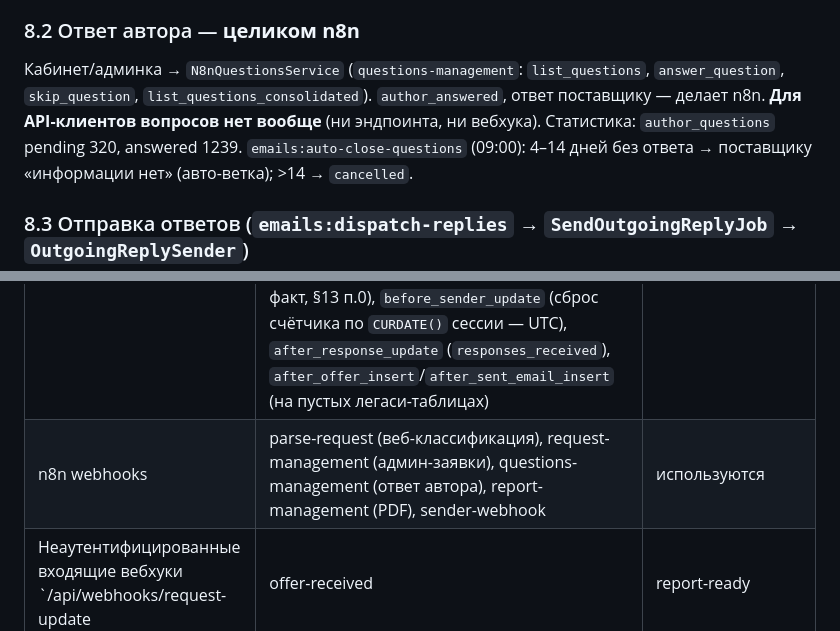
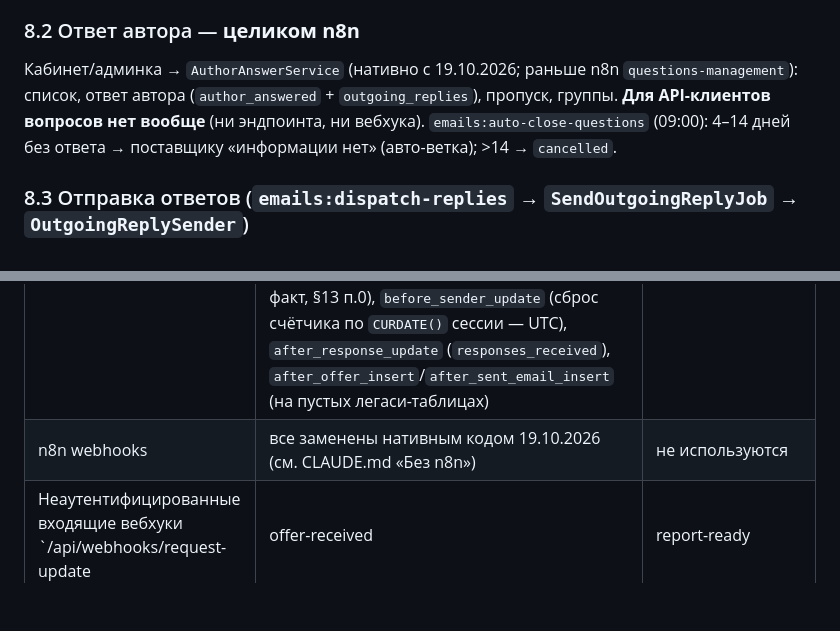
Before and after one commit to markyel/iqot-platform, a Markdown page: docs/pipeline-map.md, 2 parts joined by grey strips. Rendered like a GitHub page; blank space fills up the shorter version.

```diff
--- a/docs/pipeline-map.md
+++ b/docs/pipeline-map.md
@@ -325,7 +325,7 @@ QUEUE_CONNECTION=database  CACHE_STORE=database
 ⚠ Нет потолка попыток: упавший вопрос переобрабатывается каждую минуту. ⚠ Адресат ответа — `from` последнего входящего письма беседы.
 
 ### 8.2 Ответ автора — **целиком n8n**
-Кабинет/админка → `N8nQuestionsService` (`questions-management`: `list_questions`, `answer_question`, `skip_question`, `list_questions_consolidated`). `author_answered`, ответ поставщику — делает n8n. **Для API-клиентов вопросов нет вообще** (ни эндпоинта, ни вебхука). Статистика: `author_questions` pending 320, answered 1239.
+Кабинет/админка → `AuthorAnswerService` (нативно с 19.10.2026; раньше n8n `questions-management`): список, ответ автора (`author_answered` + `outgoing_replies`), пропуск, группы. **Для API-клиентов вопросов нет вообще** (ни эндпоинта, ни вебхука).
 `emails:auto-close-questions` (09:00): 4–14 дней без ответа → поставщику «информации нет» (авто-ветка); >14 → `cancelled`.
 
 ### 8.3 Отправка ответов (`emails:dispatch-replies` → `SendOutgoingReplyJob` → `OutgoingReplySender`)
@@ -361,7 +361,7 @@ Claim `pending→sending` (реклейм ⚠ по `created_at`, не по вр
 | n8n «Status Manager» | `CALL collect_response_signals()` (карма) + исторически lifecycle заявок/бесед | карма работает; lifecycle — нет |
 | MySQL-процедуры (8) | карма, `get_suppliers_for_item`, `calculate_request_completion` | тела недоступны (кроме функции completion) |
 | Триггеры `reports` | `tr_batch_set_queued_at`, `tr_batch_update_supplier_count` (на каждый INSERT email_queue — пересчёт по батчу), `tr_sender_update_usage` (`emails_sent_today+1` при `status→sent` — ⚠ **дублирует** `SendQueuedEmailJob::bumpSenderCounter`, подтверждено данными: счётчик = ровно 2× факт, §13 п.0), `before_sender_update` (сброс счётчика по `CURDATE()` сессии — UTC), `after_response_update` (`responses_received`), `after_offer_insert`/`after_sent_email_insert` (на пустых легаси-таблицах) | живые, неявная логика |
-| n8n webhooks | parse-request (веб-классификация), request-management (админ-заявки), questions-management (ответ автора), report-management (PDF), sender-webhook | используются |
+| n8n webhooks | все заменены нативным кодом 19.10.2026 (см. CLAUDE.md «Без n8n») | не используются |
 | Неаутентифицированные входящие вебхуки `/api/webhooks/request-update|offer-received|report-ready|email-status|report-ready-pdf` | легаси n8n → iqot | ⚠ дыра безопасности |
 | AI-прокси `ai3.lazylift.ru:8443` | все AI-вызовы (`OpenAIClassifierClient`, connectTimeout 15) | единая точка отказа |
 | Яндекс Cloud Search API v2 | discovery + релевантность plan-day | бюджет 2000/день |
```
Also changed, not shown: other parts of docs/pipeline-map.md (+1 -1 lines), CLAUDE.md (+10 -0 lines).
